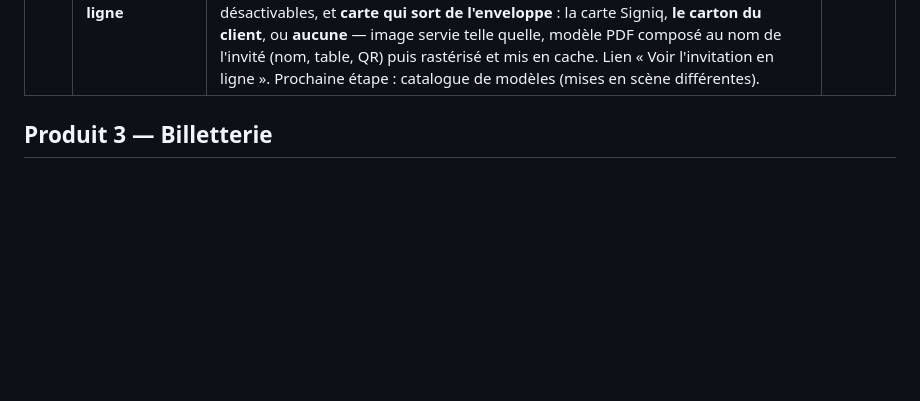
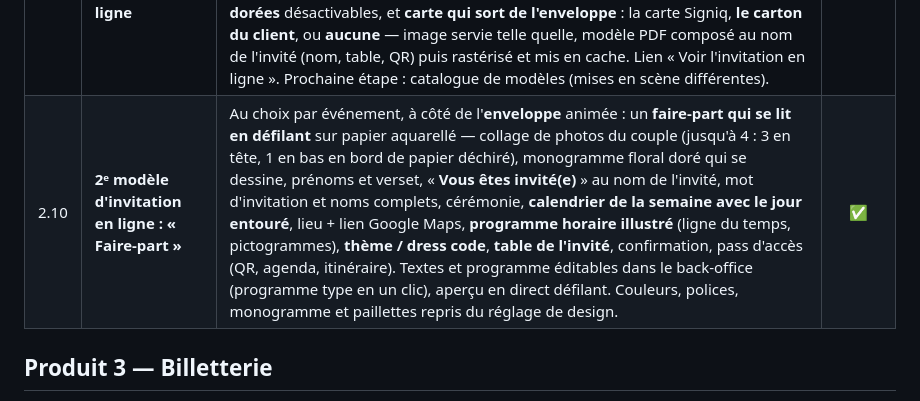
Before and after one commit to eternel09/respect, a Markdown page: docs/ROADMAP_DETACHEMENT.md, the part around the change. Rendered like a GitHub page; blank space fills up the shorter version.

Commit message:
docs: faire-part template in the roadmap and PR journal
Co-Authored-By: Claude Opus 5.5 <noreply@anthropic.com>
Claude-Session: https://claude.ai/code/session_01QrYbMQj6zJgo6vEwDuXta1

```diff
--- a/docs/ROADMAP_DETACHEMENT.md
+++ b/docs/ROADMAP_DETACHEMENT.md
@@ -65,6 +65,7 @@ s'y branchent.
 | 2.7 | **Invitation par lien (option du PDF)** | Mode d'envoi choisi par événement : **carton PDF** en pièce jointe (défaut, inchangé), **lien** personnel seul (message léger), ou **PDF + lien**. Le lien ouvre l'**invitation en ligne animée** : enveloppe scellée d'un cachet doré au monogramme, qui s'ouvre au toucher (rabat 3D, paillettes) ; la carte d'invitation façon carte bancaire en sort (QR de l'invité à la place de la puce, date en « numéro de carte », lieu, table) ; puis le faire-part (prénoms, date, mot des hôtes, compte à rebours), la confirmation (gerbe dorée), le **pass d'accès** (QR), l'**ajout à l'agenda** (ouvre l'application d'agenda du téléphone : fichier .ics : feuille « Ajouter au calendrier » sur iPhone ; sur Android, « Ouvrir » après téléchargement lance l'agenda du téléphone avec l'événement pré-rempli, lien Google Agenda en secours — Android interdit à une page web d'ouvrir directement l'écran « nouvel événement ») et l'itinéraire. Couleurs selon le type d'événement ; animations réduites si l'appareil le demande. Les modes « lien » exigent l'adresse publique du site (`FRONTEND_URL`) : sinon l'envoi est bloqué avec un message clair et l'écran prévient. | ✅ |
 | 2.8 | **Rappel du jour J** | Option par événement (désactivée par défaut) : le matin de l'événement, à **9 h (heure de Kinshasa)**, chaque invité qui a reçu son invitation et ne l'a pas déclinée reçoit un **message WhatsApp de rappel** (heure, lieu, table) avec le **lien de son invitation** (QR d'accès, itinéraire). Un seul rappel par invité ; rattrapage toutes les 10 min jusqu'à 13 h (WhatsApp déconnecté, gros volume), plus rien une fois l'événement commencé ; rien sans adresse publique du site. Réglable : `OCCASION_REMINDER_AT` / `_UNTIL` / `_TZ`. Le service `scheduler` du docker-compose est désormais **toujours actif** (il était optionnel). | ✅ |
 | 2.9 | **Design propre à chaque invitation en ligne** | Réglage « Design de l'invitation en ligne » dans la fiche de l'événement, avec **aperçu en direct** : **palette** (selon le type, bordeaux, émeraude, bleu nuit, rose poudré, noir & or, prune, terracotta) ou **couleur libre** (assombrie si trop claire pour rester lisible), **style de polices** (classique, romantique, moderne), **texte du cachet** (1 à 3 caractères), **photo du couple** (en arche sous la carte, **en fond de page** sous un voile ivoire qui garde les textes lisibles, ou les deux) **paillettes dorées** désactivables, et **carte qui sort de l'enveloppe** : la carte Signiq, **le carton du client**, ou **aucune** — image servie telle quelle, modèle PDF composé au nom de l'invité (nom, table, QR) puis rastérisé et mis en cache. Lien « Voir l'invitation en ligne ». Prochaine étape : catalogue de modèles (mises en scène différentes). | ✅ |
+| 2.10 | **2ᵉ modèle d'invitation en ligne : « Faire-part »** | Au choix par événement, à côté de l'**enveloppe** animée : un **faire-part qui se lit en défilant** sur papier aquarellé — collage de photos du couple (jusqu'à 4 : 3 en tête, 1 en bas en bord de papier déchiré), monogramme floral doré qui se dessine, prénoms et verset, « **Vous êtes invité(e)** » au nom de l'invité, mot d'invitation et noms complets, cérémonie, **calendrier de la semaine avec le jour entouré**, lieu + lien Google Maps, **programme horaire illustré** (ligne du temps, pictogrammes), **thème / dress code**, **table de l'invité**, confirmation, pass d'accès (QR, agenda, itinéraire). Textes et programme éditables dans le back-office (programme type en un clic), aperçu en direct défilant. Couleurs, polices, monogramme et paillettes repris du réglage de design. | ✅ |
 
 ## Produit 3 — Billetterie
 À détailler en dernier. Déjà le plus autonome (domaine `ticket_*`, paiement
```
Also changed, not shown: docs/JOURNAL_PR.md (+1 -1 lines).
